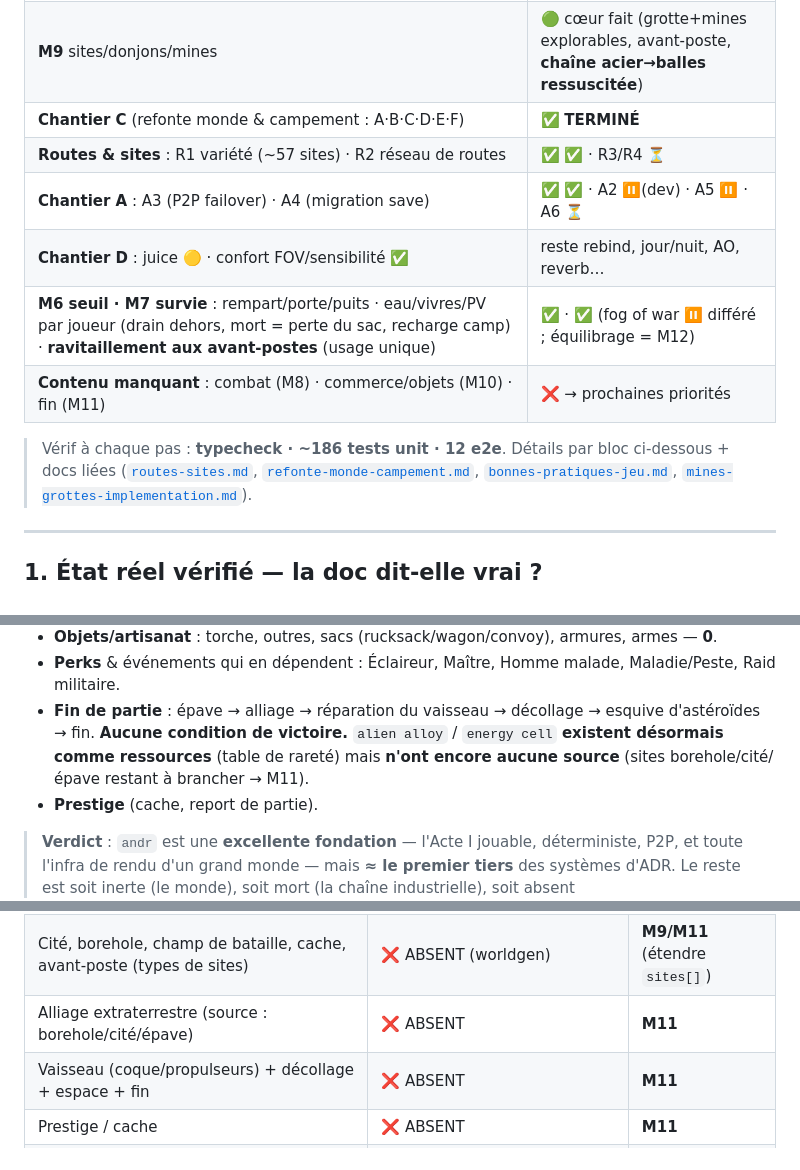
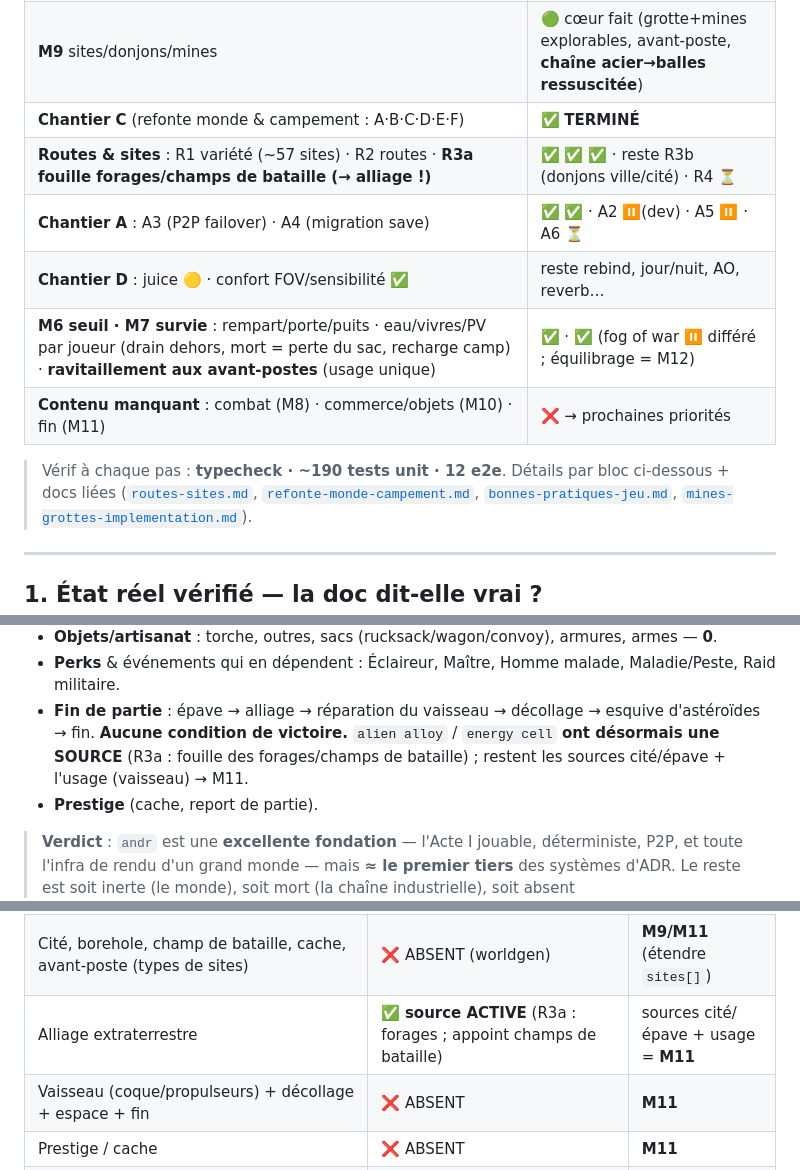
Before and after one commit to cbarange/andr, a Markdown page: docs/roadmap-v2.md, 3 parts joined by grey strips. Drawn GitHub-style.

```diff
--- a/docs/roadmap-v2.md
+++ b/docs/roadmap-v2.md
@@ -22,13 +22,13 @@
 | **M0–M5** (Acte I : feu→village→métiers→événements) | ✅ |
 | **M9** sites/donjons/mines | 🟢 cœur fait (grotte+mines explorables, avant-poste, **chaîne acier→balles ressuscitée**) |
 | **Chantier C** (refonte monde & campement : A·B·C·D·E·F) | ✅ **TERMINÉ** |
-| **Routes & sites** : R1 variété (~57 sites) · R2 réseau de routes | ✅ ✅ · R3/R4 ⏳ |
+| **Routes & sites** : R1 variété (~57 sites) · R2 routes · **R3a fouille forages/champs de bataille (→ alliage !)** | ✅ ✅ ✅ · reste R3b (donjons ville/cité) · R4 ⏳ |
 | **Chantier A** : A3 (P2P failover) · A4 (migration save) | ✅ ✅ · A2 ⏸️(dev) · A5 ⏸️ · A6 ⏳ |
 | **Chantier D** : juice 🟡 · confort FOV/sensibilité ✅ | reste rebind, jour/nuit, AO, reverb… |
 | **M6 seuil · M7 survie** : rempart/porte/puits · eau/vivres/PV par joueur (drain dehors, mort = perte du sac, recharge camp) · **ravitaillement aux avant-postes** (usage unique) | ✅ · ✅ (fog of war ⏸️ différé ; équilibrage = M12) |
 | **Contenu manquant** : combat (M8) · commerce/objets (M10) · fin (M11) | ❌ → prochaines priorités |
 
-> Vérif à chaque pas : **typecheck · ~186 tests unit · 12 e2e**. Détails par bloc ci-dessous + docs liées
+> Vérif à chaque pas : **typecheck · ~190 tests unit · 12 e2e**. Détails par bloc ci-dessous + docs liées
 > ([`routes-sites.md`](routes-sites.md), [`refonte-monde-campement.md`](refonte-monde-campement.md),
 > [`bonnes-pratiques-jeu.md`](bonnes-pratiques-jeu.md), [`mines-grottes-implementation.md`](mines-grottes-implementation.md)).
 
@@ -104,8 +104,8 @@ l'avancement :
 - **Objets/artisanat** : torche, outres, sacs (rucksack/wagon/convoy), armures, armes — **0**.
 - **Perks** & événements qui en dépendent : Éclaireur, Maître, Homme malade, Maladie/Peste, Raid militaire.
 - **Fin de partie** : épave → alliage → réparation du vaisseau → décollage → esquive d'astéroïdes → fin.
-  **Aucune condition de victoire.** `alien alloy` / `energy cell` **existent désormais comme ressources**
-  (table de rareté) mais **n'ont encore aucune source** (sites borehole/cité/épave restant à brancher → M11).
+  **Aucune condition de victoire.** `alien alloy` / `energy cell` **ont désormais une SOURCE** (R3a :
+  fouille des forages/champs de bataille) ; restent les sources cité/épave + l'usage (vaisseau) → M11.
 - **Prestige** (cache, report de partie).
 
 > **Verdict** : `andr` est une **excellente fondation** — l'Acte I jouable, déterministe, P2P, et toute
@@ -138,7 +138,7 @@ l'avancement :
 | Perks (éclaireur, gastronome, évasion…) + leurs événements | ❌ ABSENT | **M10** |
 | Boussole (débloque la carte dans ADR) | ❌ ABSENT | **M10** (rôle à redéfinir, monde unifié) |
 | Cité, borehole, champ de bataille, cache, avant-poste (types de sites) | ❌ ABSENT (worldgen) | **M9/M11** (étendre `sites[]`) |
-| Alliage extraterrestre (source : borehole/cité/épave) | ❌ ABSENT | **M11** |
+| Alliage extraterrestre | ✅ **source ACTIVE** (R3a : forages ; appoint champs de bataille) | sources cité/épave + usage = **M11** |
 | Vaisseau (coque/propulseurs) + décollage + espace + fin | ❌ ABSENT | **M11** |
 | Prestige / cache | ❌ ABSENT | **M11** |
 | Audio combat/sites/fin (A7) | ❌ (assets présents) | par jalon M8/M9/M11 |
```
Also changed, not shown: other parts of docs/roadmap-v2.md (+1 -1 lines), docs/etat.md (+6 -3 lines).
